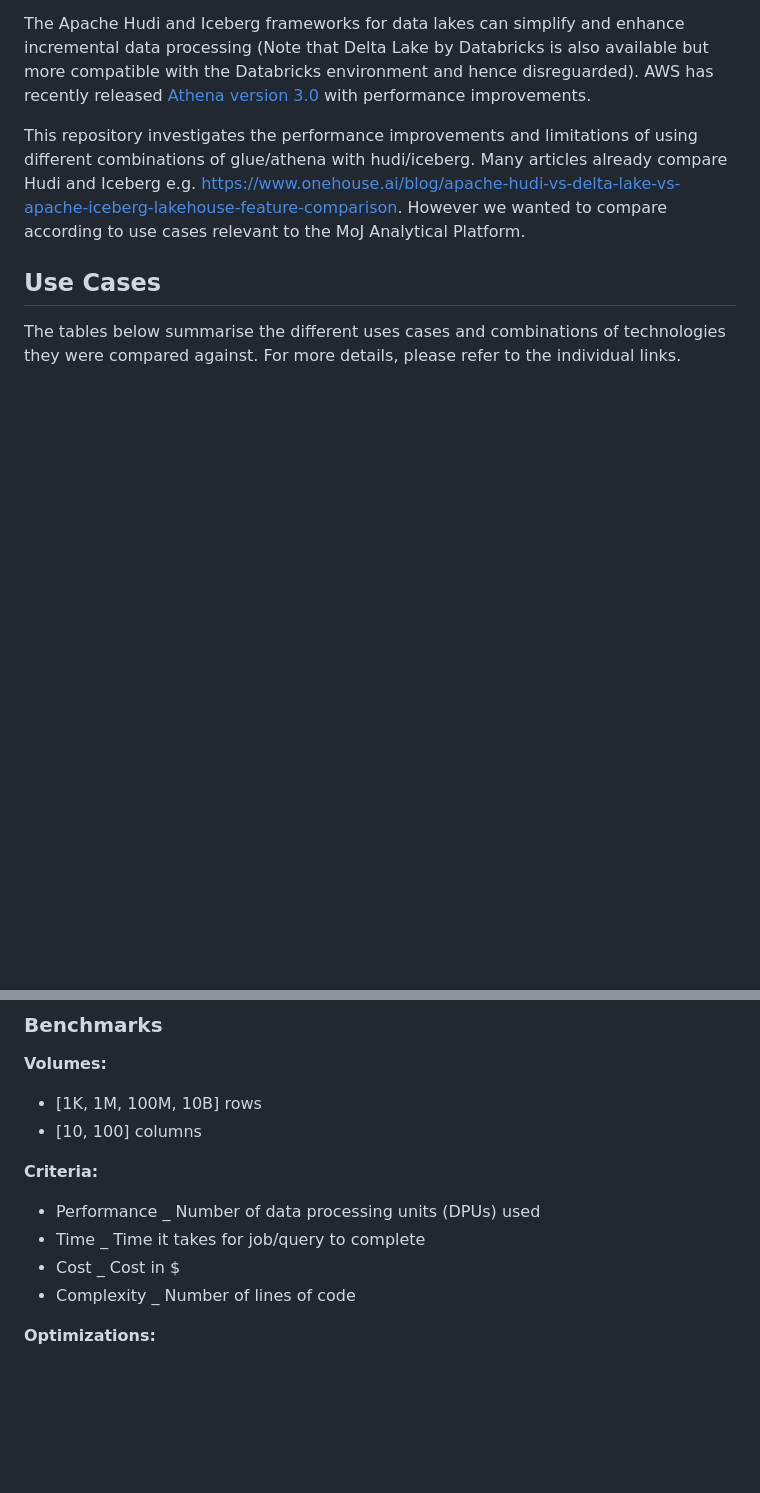
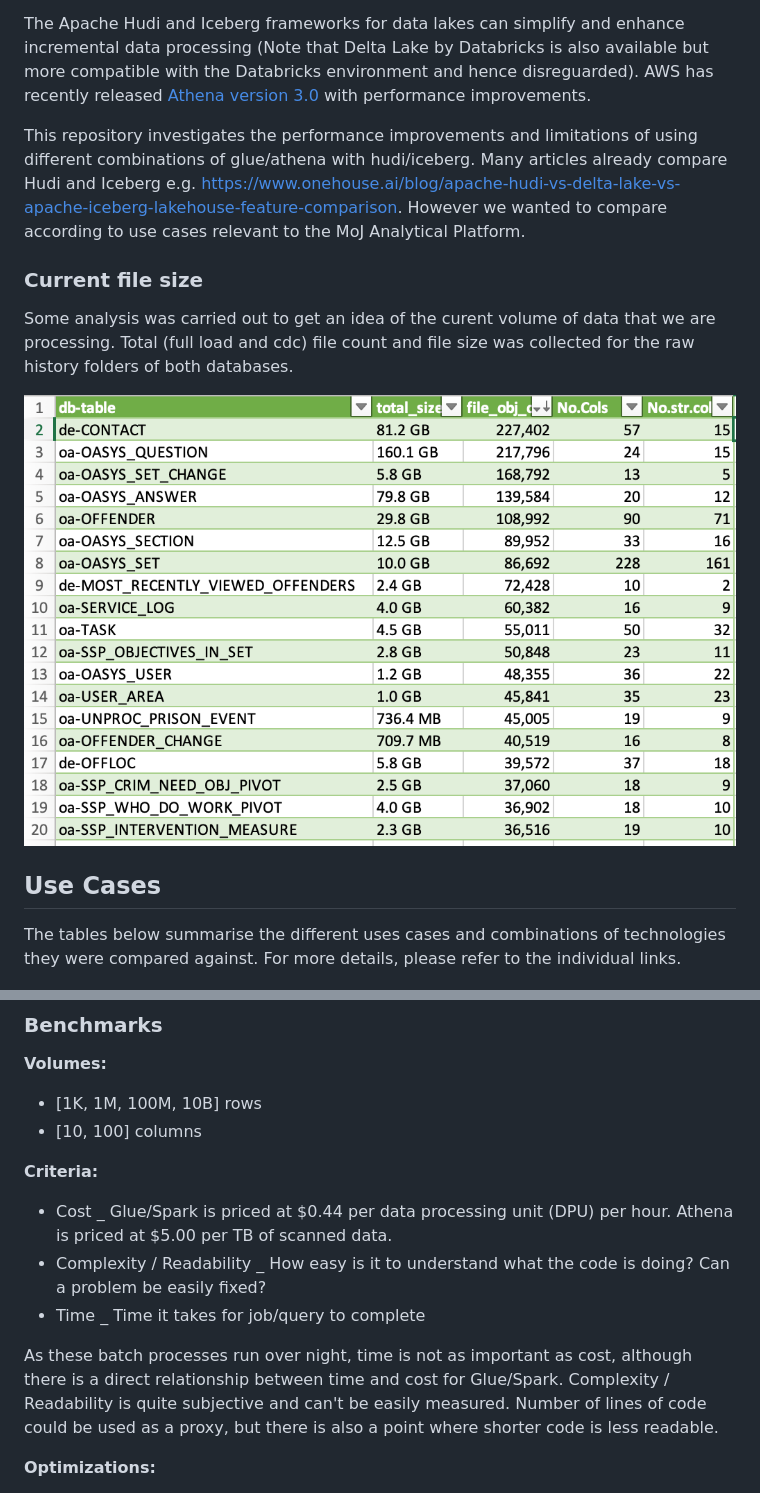
Before and after one commit to moj-analytical-services/iceberg-evaluation, a Markdown page: README.md, 2 parts joined by grey strips. Drawn GitHub-style; pictures changed too: MPM_raw_hist_top20.png (added); blank space fills up the shorter version.

Commit message:
Update README and add table sizes (#2)
* Update README.md

Added thoughts to performance comparision

* Add files via upload

* Add files via upload

* Update README.md

* Delete table_raw_hist_sizes.csv

```diff
--- a/README.md
+++ b/README.md
@@ -14,6 +14,11 @@ The performance of the AWS Glue PySpark job has been degrading over the last few
 The Apache Hudi and Iceberg frameworks for data lakes can simplify and enhance incremental data processing (Note that Delta Lake by Databricks is also available but more compatible with the Databricks environment and hence disreguarded). AWS has recently released [Athena version 3.0](https://aws.amazon.com/about-aws/whats-new/2022/10/amazon-athena-announces-upgraded-query-engine/) with performance improvements.
 
 This repository investigates the performance improvements and limitations of using different combinations of glue/athena with hudi/iceberg. Many articles already compare Hudi and Iceberg e.g. https://www.onehouse.ai/blog/apache-hudi-vs-delta-lake-vs-apache-iceberg-lakehouse-feature-comparison. However we wanted to compare according to use cases relevant to the MoJ Analytical Platform.
+
+### Current file size
+Some analysis was carried out to get an idea of the curent volume of data that we are processing. Total (full load and cdc) file count and file size was collected for the raw history folders of both databases.
+
+![file_size](MPM_raw_hist_top20.png)
 
 ## Use Cases
 
@@ -79,10 +84,11 @@ There's no need to repeat any use cases already covered above.
 - [10, 100] columns
 
 **Criteria:**
-- Performance _ Number of data processing units (DPUs) used
+- Cost _ Glue/Spark is priced at $0.44 per data processing unit (DPU) per hour. Athena is priced at $5.00 per TB of scanned data.
+- Complexity / Readability _ How easy is it to understand what the code is doing? Can a problem be easily fixed?
 - Time _ Time it takes for job/query to complete
-- Cost _ Cost in $
-- Complexity _ Number of lines of code
+
+As these batch processes run over night, time is not as important as cost, although there is a direct relationship between time and cost for Glue/Spark. Complexity / Readability is quite subjective and can't be easily measured. Number of lines of code could be used as a proxy, but there is also a point where shorter code is less readable.
 
 **Optimizations:**
 - Partitioning / File compaction
```
Also changed, not shown: other parts of README.md (+2 -2 lines).
